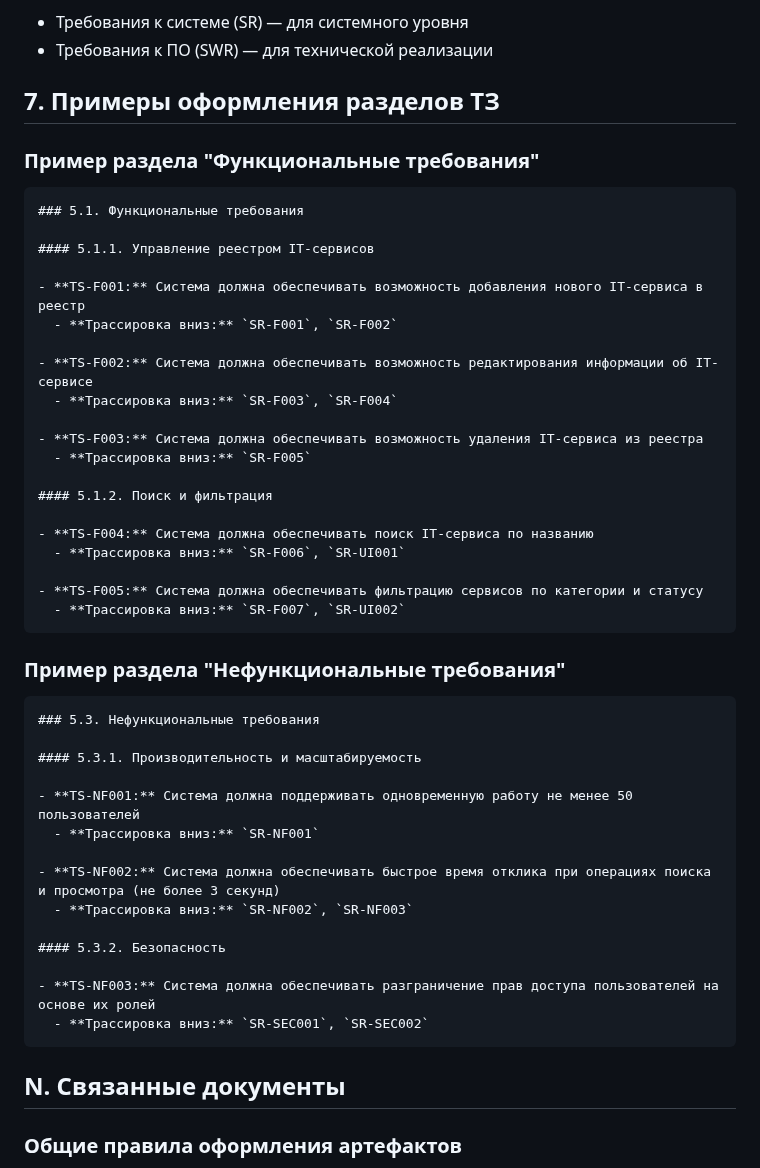
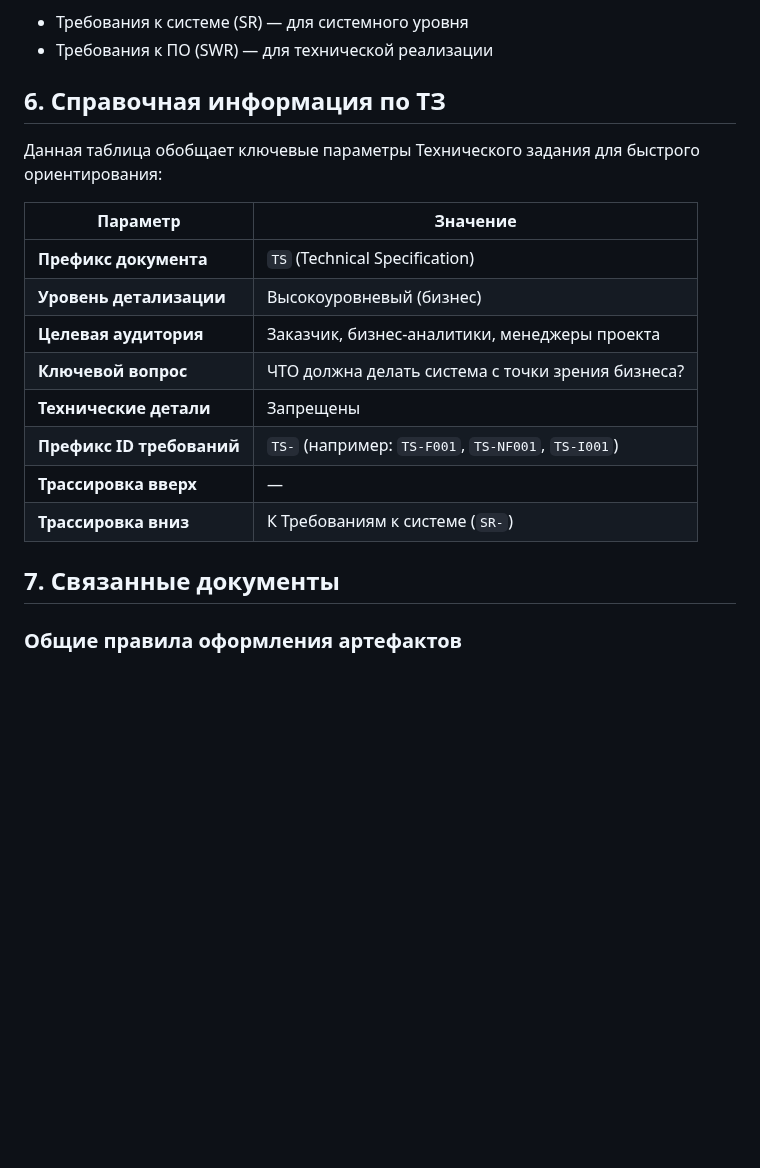
Before and after one commit to ITSIMS/ITSIMS-IT-Service-Inventory-and-Management-System, a Markdown page: artifacts/_formatting/1_technical_specification_rules.md, the part around one of its changes. Rendered like a GitHub page; blank space fills up the shorter version.

````diff
--- a/artifacts/_formatting/1_technical_specification_rules.md
+++ b/artifacts/_formatting/1_technical_specification_rules.md
@@ -219,55 +250,27 @@
 
 
 
-## 7. Примеры оформления разделов ТЗ
+## 6. Справочная информация по ТЗ
 
-### Пример раздела "Функциональные требования"
+Данная таблица обобщает ключевые параметры Технического задания для быстрого ориентирования:
 
-```markdown
-### 5.1. Функциональные требования
-
-#### 5.1.1. Управление реестром IT-сервисов
-
-- **TS-F001:** Система должна обеспечивать возможность добавления нового IT-сервиса в реестр
-  - **Трассировка вниз:** `SR-F001`, `SR-F002`
-
-- **TS-F002:** Система должна обеспечивать возможность редактирования информации об IT-сервисе
-  - **Трассировка вниз:** `SR-F003`, `SR-F004`
-
-- **TS-F003:** Система должна обеспечивать возможность удаления IT-сервиса из реестра
-  - **Трассировка вниз:** `SR-F005`
-
-#### 5.1.2. Поиск и фильтрация
-
-- **TS-F004:** Система должна обеспечивать поиск IT-сервиса по названию
-  - **Трассировка вниз:** `SR-F006`, `SR-UI001`
-
-- **TS-F005:** Система должна обеспечивать фильтрацию сервисов по категории и статусу
-  - **Трассировка вниз:** `SR-F007`, `SR-UI002`
-```
-
-### Пример раздела "Нефункциональные требования"
-
-```markdown
-### 5.3. Нефункциональные требования
-
-#### 5.3.1. Производительность и масштабируемость
-
-- **TS-NF001:** Система должна поддерживать одновременную работу не менее 50 пользователей
-  - **Трассировка вниз:** `SR-NF001`
-
-- **TS-NF002:** Система должна обеспечивать быстрое время отклика при операциях поиска и просмотра (не более 3 секунд)
-  - **Трассировка вниз:** `SR-NF002`, `SR-NF003`
-
-#### 5.3.2. Безопасность
-
-- **TS-NF003:** Система должна обеспечивать разграничение прав доступа пользователей на основе их ролей
-  - **Трассировка вниз:** `SR-SEC001`, `SR-SEC002`
-```
+| Параметр                  | Значение                                           |
+| ------------------------- | -------------------------------------------------- |
+| **Префикс документа**     | `TS` (Technical Specification)                     |
+| **Уровень детализации**   | Высокоуровневый (бизнес)                           |
+| **Целевая аудитория**     | Заказчик, бизнес-аналитики, менеджеры проекта      |
+| **Ключевой вопрос**       | ЧТО должна делать система с точки зрения бизнеса?  |
+| **Технические детали**    | Запрещены                                          |
+| **Префикс ID требований** | `TS-` (например: `TS-F001`, `TS-NF001`, `TS-I001`) |
+| **Трассировка вверх**     | —                                                  |
+| **Трассировка вниз**      | К Требованиям к системе (`SR-`)                    |
 
 
 
-## N. Связанные документы
+
+
+
+## 7. Связанные документы
 
 ### Общие правила оформления артефактов
 
````
Also changed, not shown: other parts of artifacts/_formatting/1_technical_specification_rules.md (+93 -62 lines).
